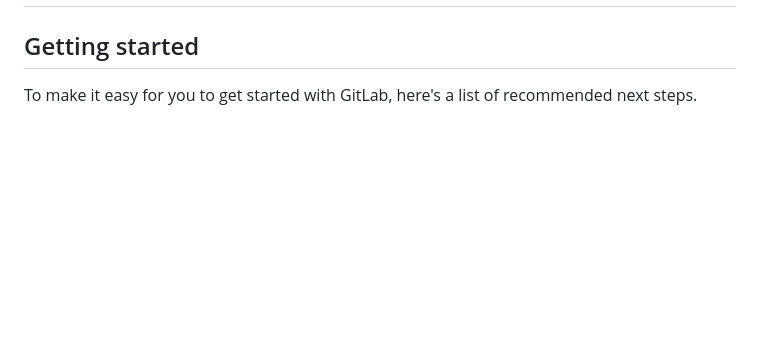
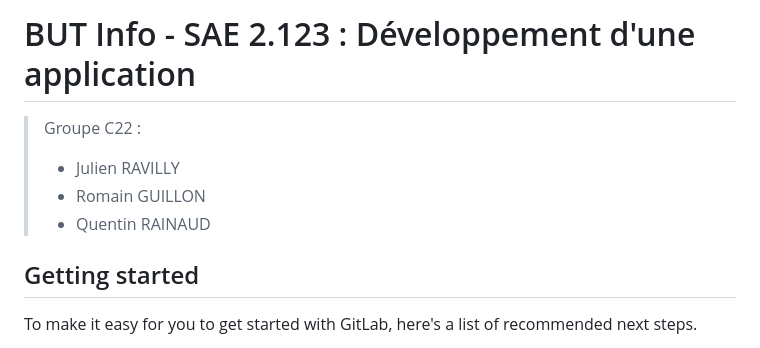
Before and after one commit to Poulouc/Retro_Centipede, a Markdown page: README.md, the part around one of its changes. Drawn GitHub-style; blank space fills up the shorter version.

```diff
--- a/README.md
+++ b/README.md
@@ -2,5 +2,10 @@
 
+# BUT Info - SAE 2.123 : Développement d'une application
 
+> Groupe C22 :
+> - Julien RAVILLY
+> - Romain GUILLON
+> - Quentin RAINAUD
 
 ## Getting started
 
```
Also changed, not shown: other parts of README.md (+1 -1 lines).
